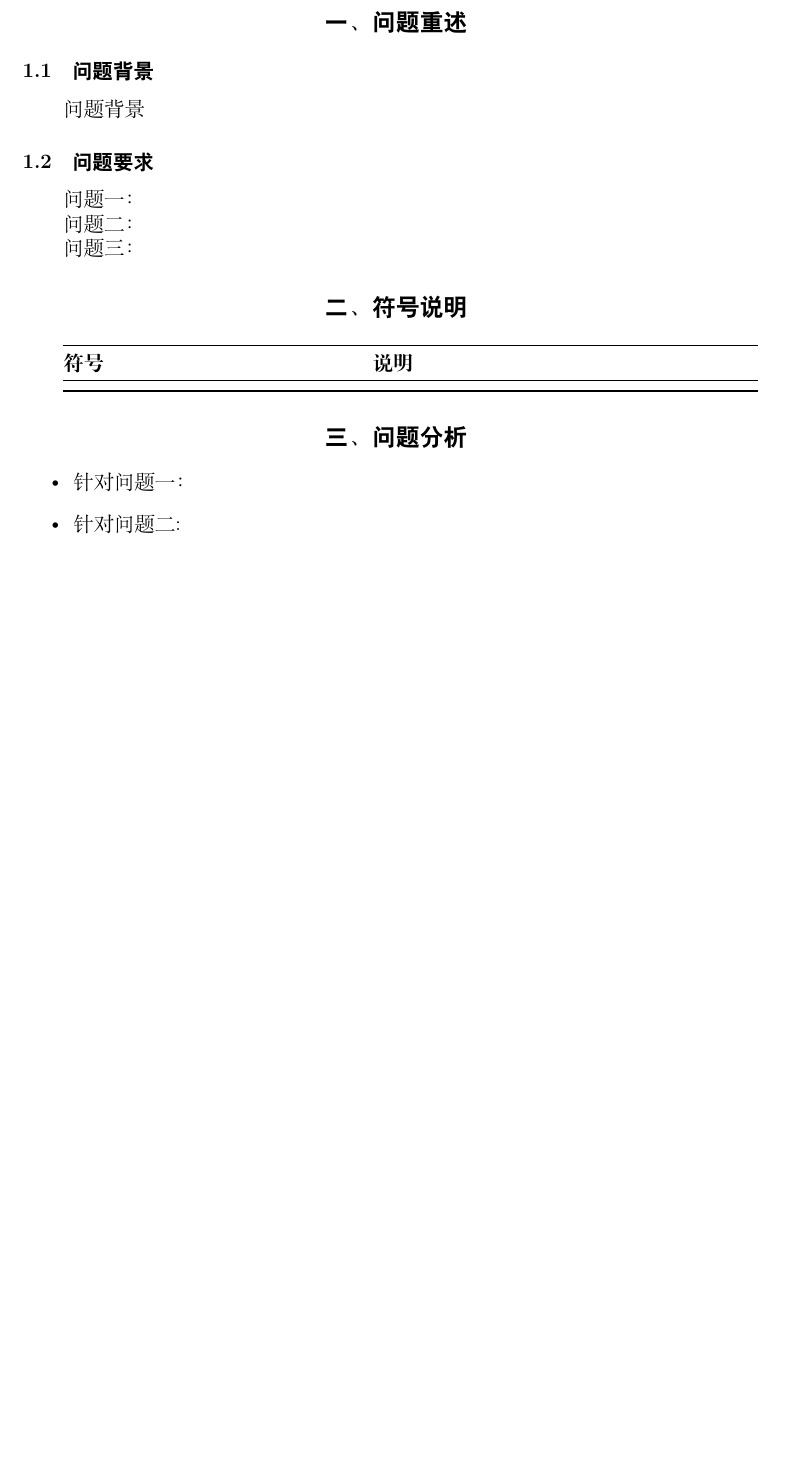
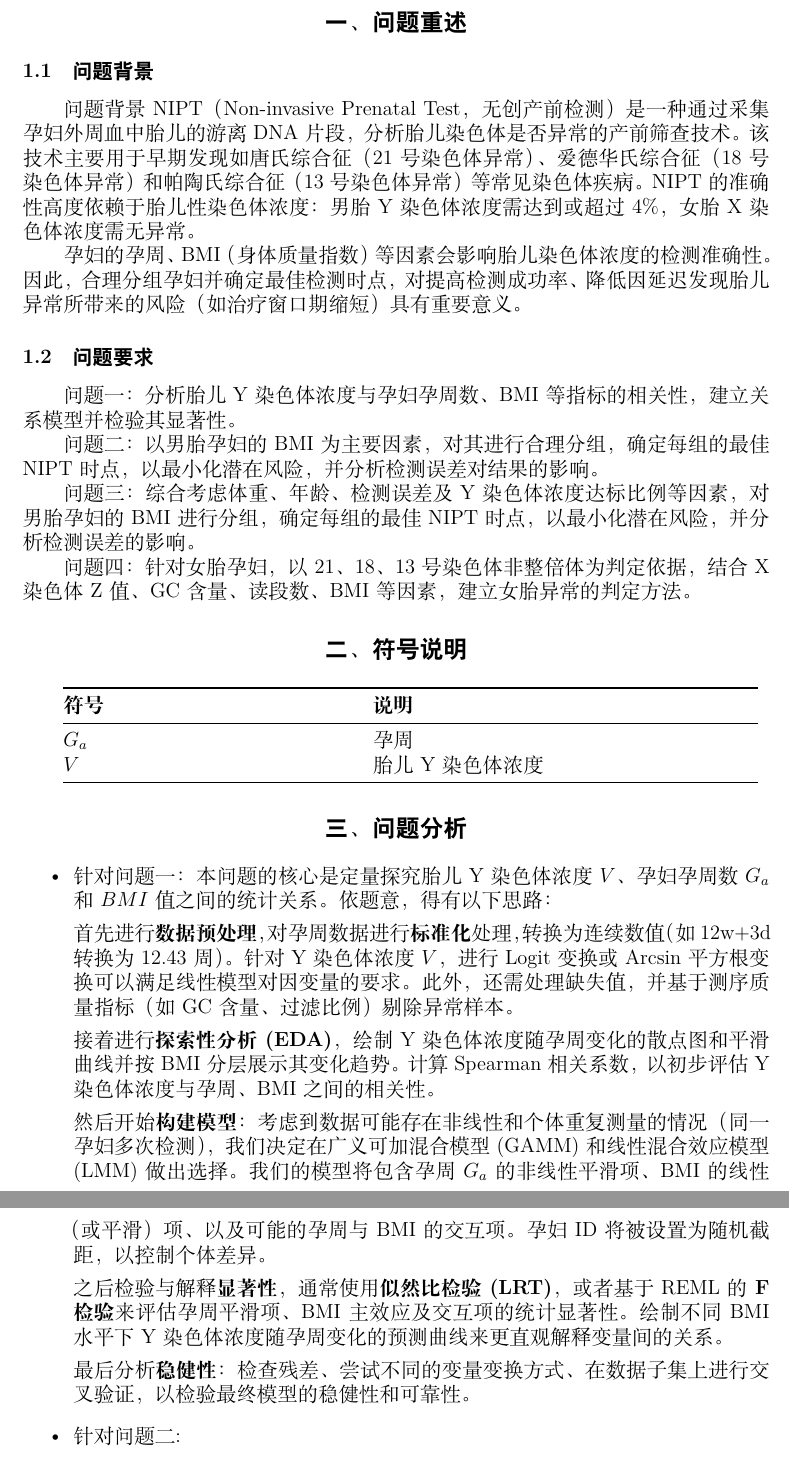
Before and after one commit to Ze-Wshine/Mm2.0, a LaTeX document (论文/Template.tex): part of page 3 of 4 before the commit and two parts of pages 3 and 4 of 5 after it, the two joined at a grey line, cut so that both start at the same text, the shorter picture padded with empty space. Compiled offline with XeLaTeX.

Commit message:
水问题一分析

```diff
--- a/论文/Template.tex
+++ b/论文/Template.tex
@@ -125,18 +125,27 @@
 	\section{问题重述}
 	\subsection{问题背景}
 	问题背景
+	NIPT（Non-invasive Prenatal Test，无创产前检测）是一种通过采集孕妇外周血中胎儿的游离DNA片段，分析胎儿染色体是否异常的产前筛查技术。该技术主要用于早期发现如唐氏综合征（21号染色体异常）、爱德华氏综合征（18号染色体异常）和帕陶氏综合征（13号染色体异常）等常见染色体疾病。NIPT的准确性高度依赖于胎儿性染色体浓度：男胎Y染色体浓度需达到或超过4\%，女胎X染色体浓度需无异常。
+
+	孕妇的孕周、BMI（身体质量指数）等因素会影响胎儿染色体浓度的检测准确性。因此，合理分组孕妇并确定最佳检测时点，对提高检测成功率、降低因延迟发现胎儿异常所带来的风险（如治疗窗口期缩短）具有重要意义。
+
 	\subsection{问题要求}
-	问题一：
+	问题一：分析胎儿Y染色体浓度与孕妇孕周数、BMI等指标的相关性，建立关系模型并检验其显著性。
 
-	问题二：
+	问题二：以男胎孕妇的BMI为主要因素，对其进行合理分组，确定每组的最佳NIPT时点，以最小化潜在风险，并分析检测误差对结果的影响。
 
-	问题三：
+	问题三：综合考虑体重、年龄、检测误差及Y染色体浓度达标比例等因素，对男胎孕妇的BMI进行分组，确定每组的最佳NIPT时点，以最小化潜在风险，并分析检测误差的影响。
+
+	问题四：针对女胎孕妇，以21、18、13号染色体非整倍体为判定依据，结合X染色体Z值、GC含量、读段数、BMI等因素，建立女胎异常的判定方法。
+
 
 	\section{符号说明}
 	\begin{tabular}{@{}p{6cm} p{8cm}@{}}
 		\toprule
 		\textbf{符号} & \textbf{说明} \\
 		\midrule
+		$G_a$        &   孕周   		\\
+		$V$          &  胎儿Y染色体浓度 \\
 
 		\bottomrule
 	\end{tabular}
@@ -144,7 +153,18 @@
 	\section{问题分析}
 	\begin{itemize}
 
-		\item 针对问题一：
+		\item 针对问题一：本问题的核心是定量探究胎儿Y染色体浓度$V$、孕妇孕周数$G_a$和$BMI$值之间的统计关系。
+		依题意，得有以下思路：
+
+		首先进行\textbf{数据预处理}，对孕周数据进行\textbf{标准化}处理，转换为连续数值（如12w+3d 转换为12.43周）。针对Y染色体浓度$V$，进行Logit变换或Arcsin平方根变换可以满足线性模型对因变量的要求。此外，还需处理缺失值，并基于测序质量指标（如GC含量、过滤比例）剔除异常样本。
+
+		接着进行\textbf{探索性分析(EDA)}，绘制Y染色体浓度随孕周变化的散点图和平滑曲线并按BMI分层展示其变化趋势。计算Spearman相关系数，以初步评估Y染色体浓度与孕周、BMI之间的相关性。
+
+		然后开始\textbf{构建模型}：考虑到数据可能存在非线性和个体重复测量的情况（同一孕妇多次检测），我们决定在广义可加混合模型(GAMM) 和线性混合效应模型(LMM)做出选择。我们的模型将包含孕周$G_a$的非线性平滑项、BMI的线性（或平滑）项、以及可能的孕周与BMI的交互项。孕妇ID将被设置为随机截距，以控制个体差异。
+
+		之后检验与解释\textbf{显著性}，通常使用\textbf{似然比检验(LRT)}，或者基于REML的\textbf{F检验}来评估孕周平滑项、BMI主效应及交互项的统计显著性。绘制不同BMI水平下Y染色体浓度随孕周变化的预测曲线来更直观解释变量间的关系。
+
+		最后分析\textbf{稳健性}：检查残差、尝试不同的变量变换方式、在数据子集上进行交叉验证，以检验最终模型的稳健性和可靠性。
 
 
 
```
Also changed, not shown: 论文/Template.pdf, 论文/Template.tex (16 more changed lines), 4 other files.
